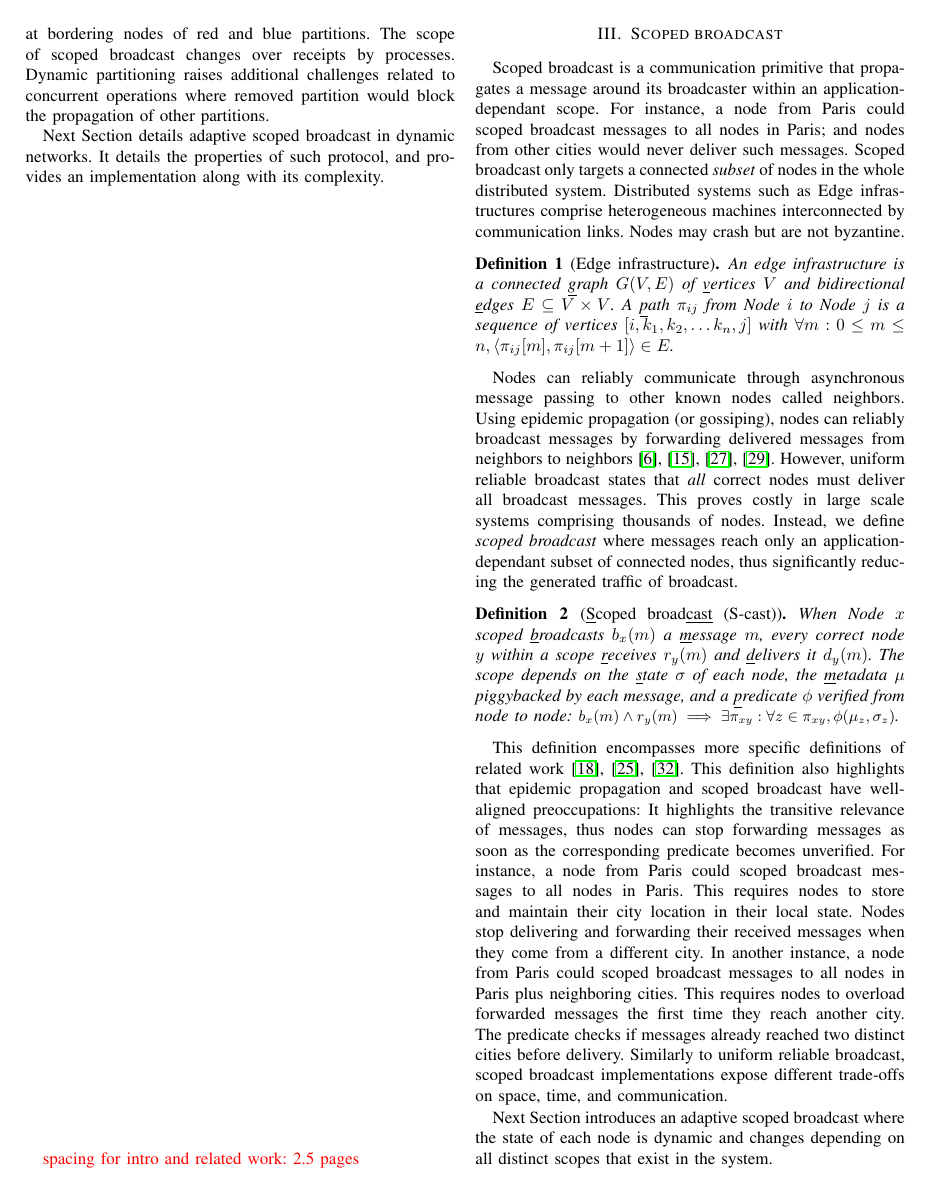
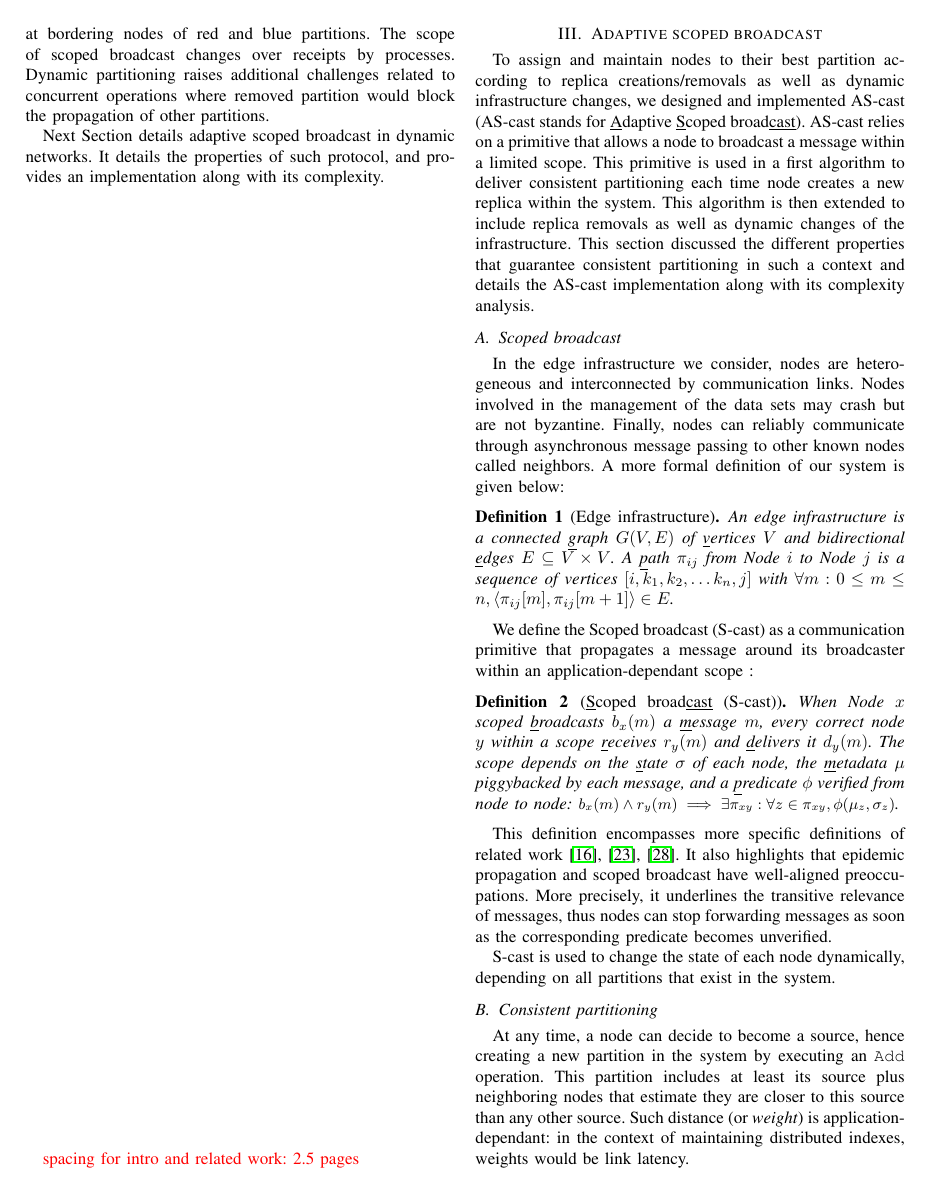
Before and after one commit to parchemins/paper-ascast-tex, a LaTeX paper (paper.tex, which reads input/proposal.tex): page 3 of 11. Compiled offline with pdfLaTeX; a missing font is replaced by an installed copy or a similar font; a LaTeX package or settings file that is missing is left out.

Commit message:
combine Sec III and IV - try 1

```diff
--- a/input/proposal.tex
+++ b/input/proposal.tex
@@ -1,26 +1,72 @@
-
 %% to better adapt positioning (I expect 2.5 pages
 %% intro+related work)
 
 \vfill \TODO{spacing for intro and related work: 2.5 pages}
 \newpage
 
-\section{Scoped broadcast}
-\label{sec:scoped}
 
-Scoped broadcast is a communication primitive that propagates a
-message around its broadcaster within an application-dependant scope.
-For instance, a \process from Paris could scoped broadcast messages to
-all \processes in Paris; and \processes from other cities would never
-deliver such messages.
-Scoped broadcast only targets a connected \emph{subset} of \processes
-in the whole distributed system.
+\section{Adaptive scoped broadcast}
+\label{sec:adaptive}
+
+%% In this section, we propose to dynamically adapt the scopes of \NAMEB
+%% using \NAMEB itself for the sake of efficiency: a \NAMEB message may
+%% modify the state of a \process, consequently changing predicate
+%% evaluations over deliveries.  At any time, a \process decides whether
+%% or not it becomes the center (or \emph{source}) of a scope (or
+%% \emph{partition}). \Processes must eventually rally the partition
+%% corresponding to their closest source despite concurrent operations,
+%% and dynamic changes in the network.
+
+%% \noindent In that regard, we introduce \NAME (stands for
+%% \underline{A}daptive \underline{S}coped broad\underline{cast}), a
+%% wait-free reactive protocol for dynamic logical partitioning that
+%% enables adaptive scoped broadcast in dynamic distributed
+%% systems. \NAME's operation guarantees that \processes eventually reach
+%% consistent partitioning by efficiently propagating their state
+%% changes. \NAME's overhead actually depends on its operations and
+%% current partitions in the system. When the system becomes quiescent,
+%% \processes eventually converge to their respective partition and do not
+%% require further communication afterward.
+
+%% \noindent This section starts by introducing consistent partitioning
+%% and its implementation when a \process can only become a new source to
+%% create a new partition, i.e., it cannot revoke its self-appointed
+%% status of source. Then, it extends to include the latter behavior: it
+%% introduces the properties that guarantee consistent partitioning in
+%% such context, and it details our implementation called \NAME along
+%% with its complexity analysis.
+
+To assign and maintain \processes to their best partition according to
+replica creations/removals as well as dynamic infrastructure changes,
+we designed and implemented \NAME (\NAME stands for
+\underline{A}daptive \underline{S}coped broad\underline{cast}).  \NAME
+relies on a primitive that allows a \process to broadcast a message
+within a limited scope.  This primitive is used in a first algorithm
+to deliver consistent partitioning each time \process creates a new
+replica within the system. This algorithm is then extended to include
+replica removals as well as dynamic changes of the infrastructure.
+This section discussed the different properties that guarantee
+consistent partitioning in such a context and details the \NAME
+implementation along with its complexity analysis.
+
+
+\subsection{Scoped broadcast}
+\label{subsec:scoped}
+
+%For instance, a \process from Paris could scoped broadcast messages to
+%all \processes in Paris; and \processes from other cities would never
+%deliver such messages.
+%Scoped broadcast only targets a connected \emph{subset} of \processes
+%in the whole distributed system.
 %
-Distributed systems such as Edge infrastructures comprise
-heterogeneous machines interconnected by communication
-links. \Processes may crash but are not byzantine.
 
 % \TODO{dynamic graph: superscript with $t$?}
+In the edge infrastructure we consider, nodes are heterogeneous and
+interconnected by communication links. \Processes involved in the
+management of the data sets may crash but are not byzantine.  Finally,
+\processes can reliably communicate through asynchronous message
+passing to other known \processes called neighbors.
+A more formal definition of our system is given below:
 
 \begin{definition}[Edge infrastructure]
   An edge infrastructure is a connected \underline{g}raph $G(V, E)$ of
@@ -31,18 +77,24 @@ links. \Processes may crash but are not byzantine.
   \pi_{ij}[m+1] \rangle \in E$.
 \end{definition}
 
-\Processes can reliably communicate through asynchronous message
-passing to other known \processes called neighbors. Using epidemic
-propagation (or gossiping), \processes can reliably broadcast messages
-by forwarding delivered messages from neighbors to
-neighbors~\cite{birman1999bimodal, hadzilacos1994modular,
-  nedelec2018causal, raynal2013distributed}. However, uniform reliable
-broadcast states that \emph{all} correct \processes must deliver all
-broadcast messages. This proves costly in large scale systems
-comprising thousands of \processes. Instead, we define \emph{scoped
-broadcast} where messages reach only an application-dependant subset
-of connected \processes, thus significantly reducing the generated
-traffic of broadcast.
+
+%Using epidemic
+%propagation (or gossiping), \processes can reliably broadcast messages
+%by forwarding delivered messages from neighbors to
+%neighbors~\cite{birman1999bimodal, hadzilacos1994modular,
+%  nedelec2018causal, raynal2013distributed}.
+%
+%However, uniform reliable
+%broadcast states that \emph{all} correct \processes must deliver all
+%broadcast messages. This proves costly in large scale systems
+%comprising thousands of \processes. Instead, we define \emph{scoped
+%broadcast} where messages reach only an application-dependant subset
+%of connected \processes, thus significantly reducing the generated
+%traffic of broadcast.
+
+We define the Scoped broadcast (\NAMEB) as a communication primitive that propagates a
+message around its broadcaster within an application-dependant scope :
+
 
 \begin{definition}[\label{def:scoped}\underline{S}coped broad\underline{cast} (\NAMEB)]
   When \Process $x$ scoped \underline{b}roadcasts $b_x(m)$ a
@@ -56,25 +108,24 @@ traffic of broadcast.
 \end{definition}
 
 This definition encompasses more specific definitions of related
-work~\cite{hsiao2005scoped, lue2006scoped, wang2015prodiluvian}.  This
-definition also highlights that epidemic propagation and scoped
-broadcast have well-aligned preoccupations: It highlights the
-transitive relevance of messages, thus \processes can stop forwarding
-messages as soon as the corresponding predicate becomes unverified.
-For instance, a \process from Paris could scoped broadcast messages to
-all \processes in Paris. This requires \processes to store and
-maintain their city location in their local state. \Processes stop
-delivering and forwarding their received messages when they come from
-a different city.  In another instance, a \process from Paris could
-scoped broadcast messages to all \processes in Paris plus neighboring
-cities. This requires \processes to overload forwarded messages the
-first time they reach another city. The predicate checks if messages
-already reached two distinct cities before delivery. Similarly to
-uniform reliable broadcast, scoped broadcast implementations expose
-different trade-offs on space, time, and communication.
+work~\cite{hsiao2005scoped, lue2006scoped, wang2015prodiluvian}.  It
+also highlights that epidemic propagation and scoped broadcast have
+well-aligned preoccupations. More precisely, it underlines the transitive relevance of
+messages, thus \processes can stop forwarding messages as soon as the
+corresponding predicate becomes unverified.
+%For instance, a \process
+%from Paris could scoped broadcast messages to all \processes in
+%Paris. This requires \processes to store and maintain their city
+%location in their local state. \Processes stop delivering and
+%forwarding their received messages when they come from a different
+%city.  In another instance, a \process from Paris could scoped
+%broadcast messages to all \processes in Paris plus neighboring
+%cities. This requires \processes to overload forwarded messages the
+%first time they reach another city. The predicate checks if messages
+%already reached two distinct cities before delivery. Similarly to
+%uniform reliable broadcast, scoped broadcast implementations expose
+%different trade-offs on space, time, and communication.
 
-Next Section introduces an adaptive scoped broadcast where the state
-of each \process is dynamic and changes depending on all distinct
-scopes that exist in the system.
+\NAMEB is used to change the state of each \process dynamically, depending on all partitions that exist in the system.
 
 
```
Also changed, not shown: input/proposal.tex (31 more changed lines).
